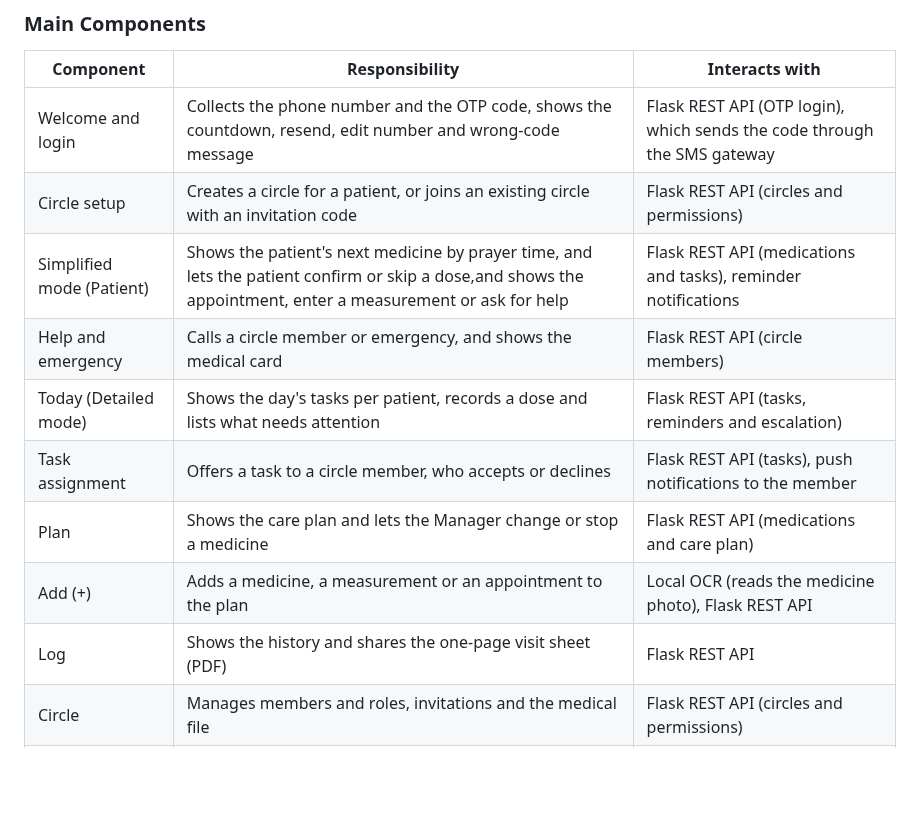
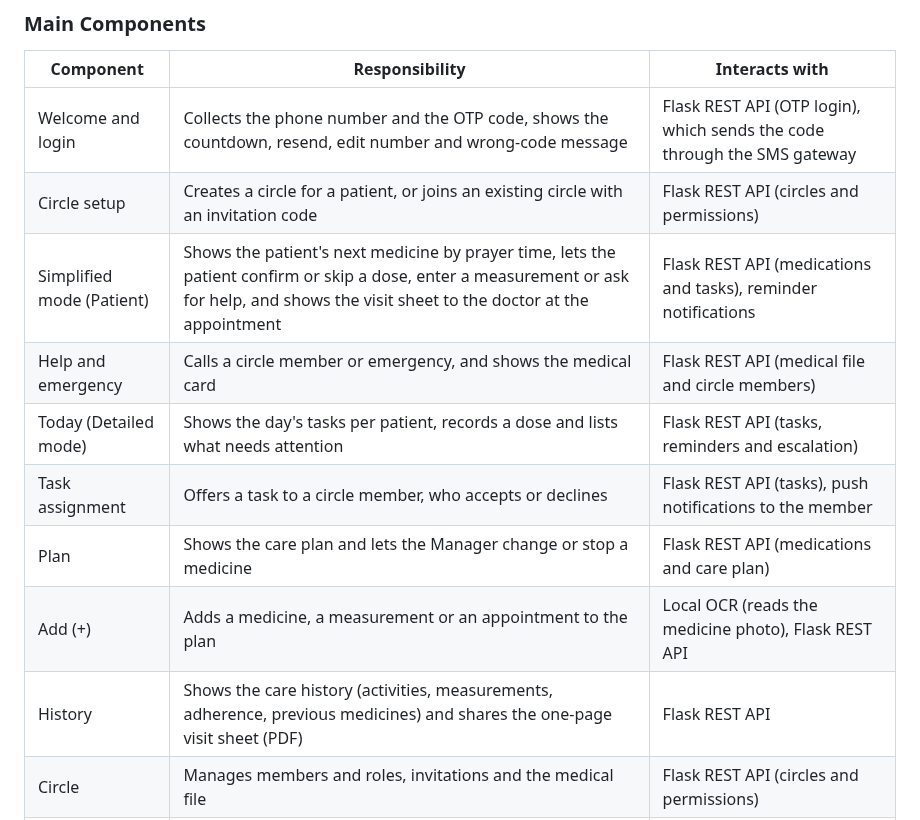
Before and after one commit to Alanoud-Aloraydi/TFAQUD-Portfolio, a Markdown page: docs/stage-3-technical-documentation.md, the part around the change. GitHub-like rendering; blank space fills up the shorter version.

Commit message:
restructure front-end components table
Updated the responsibilities and interactions for the 'Simplified mode (Patient)' and 'Help and emergency' components. Changed 'Log' to 'History' with updated responsibilities.

```diff
--- a/docs/stage-3-technical-documentation.md
+++ b/docs/stage-3-technical-documentation.md
@@ -105,13 +105,13 @@ The front end is a Flutter mobile app. All data goes through the Flask REST API,
 |---|---|---|
 | Welcome and login | Collects the phone number and the OTP code, shows the countdown, resend, edit number and wrong-code message | Flask REST API (OTP login), which sends the code through the SMS gateway |
 | Circle setup | Creates a circle for a patient, or joins an existing circle with an invitation code | Flask REST API (circles and permissions) |
-| Simplified mode (Patient) | Shows the patient's next medicine by prayer time, and lets the patient confirm or skip a dose,and shows the appointment, enter a measurement or ask for help | Flask REST API (medications and tasks), reminder notifications |
-| Help and emergency | Calls a circle member or emergency, and shows the medical card | Flask REST API (circle members) |
+| Simplified mode (Patient) | Shows the patient's next medicine by prayer time, lets the patient confirm or skip a dose, enter a measurement or ask for help, and shows the visit sheet to the doctor at the appointment | Flask REST API (medications and tasks), reminder notifications |
+| Help and emergency | Calls a circle member or emergency, and shows the medical card | Flask REST API (medical file and circle members) |
 | Today (Detailed mode) | Shows the day's tasks per patient, records a dose and lists what needs attention | Flask REST API (tasks, reminders and escalation) |
 | Task assignment | Offers a task to a circle member, who accepts or declines | Flask REST API (tasks), push notifications to the member |
 | Plan | Shows the care plan and lets the Manager change or stop a medicine | Flask REST API (medications and care plan) |
 | Add (+) | Adds a medicine, a measurement or an appointment to the plan | Local OCR (reads the medicine photo), Flask REST API |
-| Log | Shows the history and shares the one-page visit sheet (PDF) | Flask REST API |
+| History | Shows the care history (activities, measurements, adherence, previous medicines) and shares the one-page visit sheet (PDF) | Flask REST API |
 | Circle | Manages members and roles, invitations and the medical file | Flask REST API (circles and permissions) |
 | Account | Shows the user's circles, notification settings, language and logout | Flask REST API |
 | Device layer | Asks for system permissions, shows reminders and shares files | Firebase Cloud Messaging (push notifications) |
```
